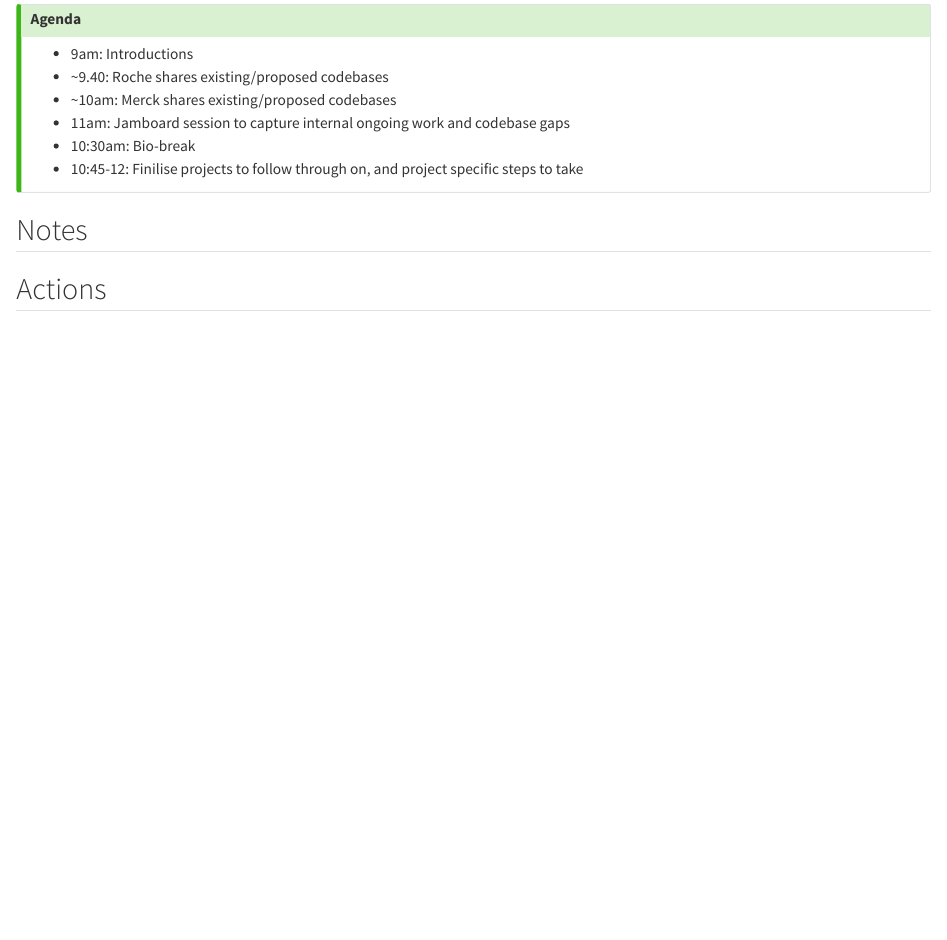
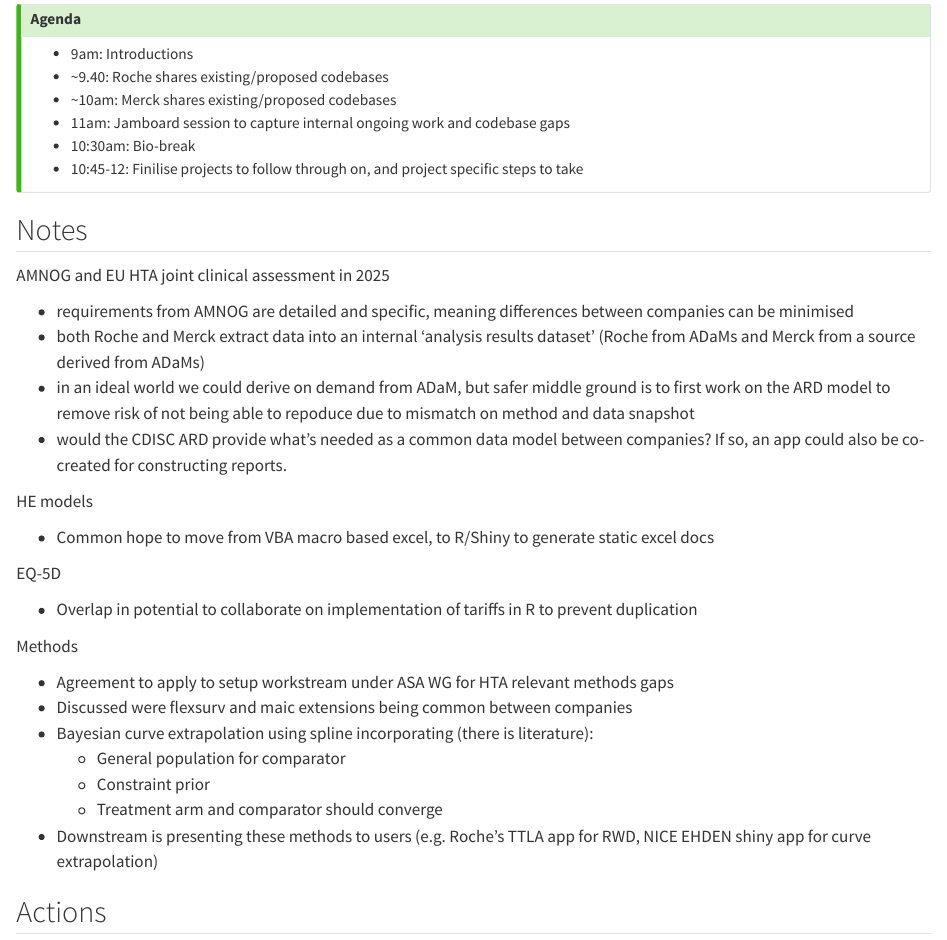
Before and after one commit to openpharma/hta-collaborations, a Quarto document (meetings.qmd): the page in a window 1100 px wide, from 360 px down. Rendered offline with R 4.5, knitr and Pandoc in place of Quarto, with nearby package versions.

Commit message:
Add notes

```diff
--- a/meetings.qmd
+++ b/meetings.qmd
@@ -31,4 +31,31 @@
 
 ## Notes
 
+AMNOG and  EU HTA joint clinical assessment in 2025
+
+* requirements from AMNOG are detailed and specific, meaning differences between companies can be minimised
+* both Roche and Merck extract data into an internal 'analysis results dataset' (Roche from ADaMs and Merck from a source derived from ADaMs)
+* in an ideal world we could derive on demand from ADaM, but safer middle ground is to first work on the ARD model to remove risk of not being able to repoduce due to mismatch on method and data snapshot
+* would the CDISC ARD provide what's needed as a common data model between companies? If so, an app could also be co-created for constructing reports.
+
+HE models
+
+* Common hope to move from VBA macro based excel, to R/Shiny to generate static excel docs
+
+EQ-5D
+
+* Overlap in potential to collaborate on implementation of tariffs in R to prevent duplication
+
+
+Methods
+
+* Agreement to apply to setup workstream under ASA WG for HTA relevant methods gaps
+* Discussed were flexsurv and maic extensions being common between companies
+* Bayesian curve extrapolation using spline incorporating (there is literature):
+    * General population for comparator
+    * Constraint prior
+    * Treatment arm and comparator should converge
+* Downstream is presenting these methods to users (e.g. Roche's TTLA app for RWD, NICE EHDEN shiny app for curve extrapolation)
+
+
 ## Actions
```
